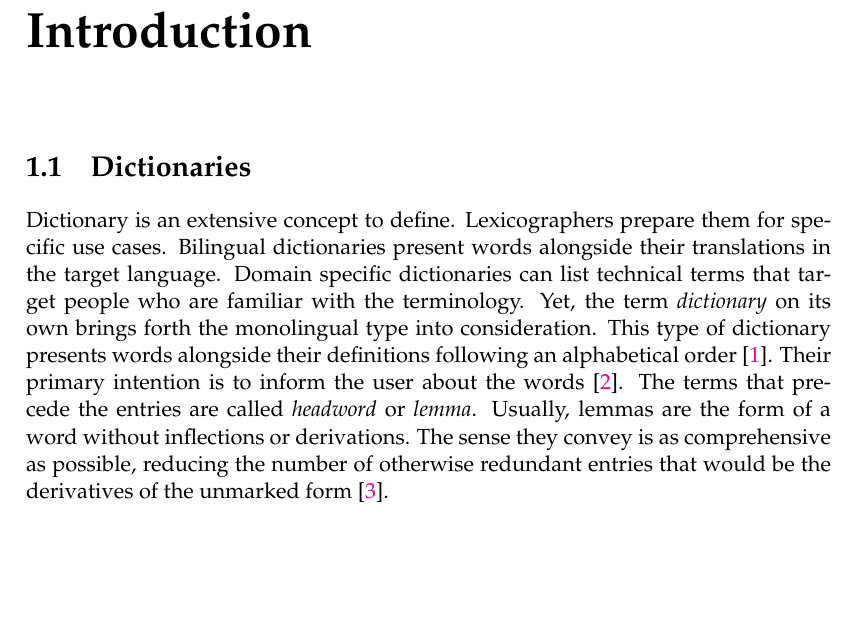
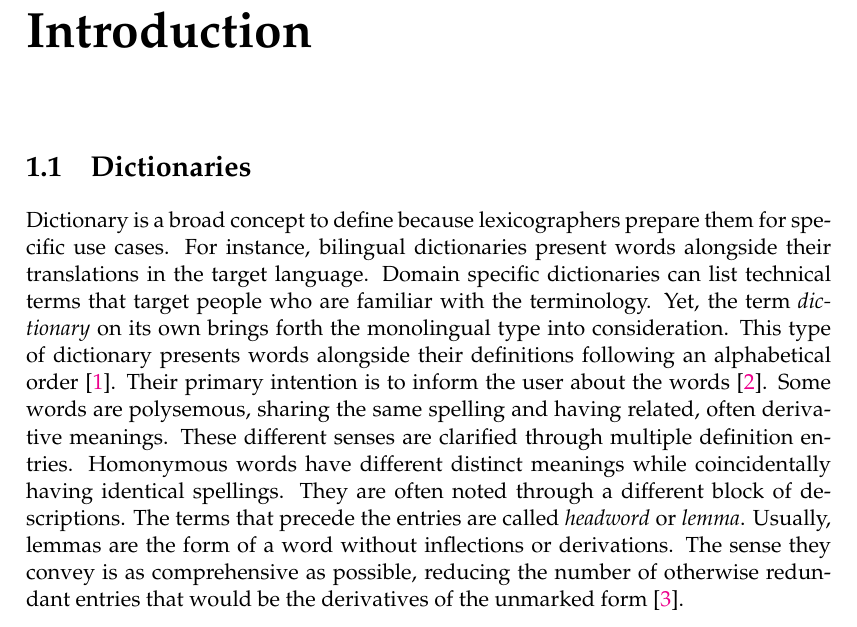
Before and after one commit to yigitsever/Thesis, a LaTeX thesis (main.tex, which reads Chapters/Chapter1.tex): part of page 19 of 38, cut so that both start at the same text, the shorter picture padded with empty space. Compiled offline with pdfLaTeX.

Commit message:
Dictionaries paragraph first draft

```diff
--- a/Chapters/Chapter1.tex
+++ b/Chapters/Chapter1.tex
@@ -6,17 +6,20 @@
 % talk about dictionaries
 \section{Dictionaries}%
 \label{sec:dictionaries}
-Dictionary is an extensive concept to define.
-Lexicographers prepare them for specific use cases.
-Bilingual dictionaries present words alongside their translations in the target language.
+Dictionary is a broad concept to define because lexicographers prepare them for specific use cases.
+For instance, bilingual dictionaries present words alongside their translations in the target language.
 Domain specific dictionaries can list technical terms that target people who are familiar with the terminology.
 Yet, the term \emph{dictionary} on its own brings forth the monolingual type into consideration.
 This type of dictionary presents words alongside their definitions following an alphabetical order~\cite{sterkenburg_practical_2003}.
 Their primary intention is to inform the user about the words~\cite{uzun_modern_2005}.
+Some words are polysemous, sharing the same spelling and having related, often derivative meanings.
+These different senses are clarified through multiple definition entries.
+Homonymous words have different distinct meanings while coincidentally having identical spellings.
+They are often noted through a different block of descriptions.
 The terms that precede the entries are called \emph{headword} or \emph{lemma}.
 Usually, lemmas are the form of a word without inflections or derivations.
 The sense they convey is as comprehensive as possible, reducing the number of otherwise redundant entries that would be the derivatives of the unmarked form~\cite{ibrahim_usta_turkce_2006}.
-% happy with this paragraph
+% very happy with this paragraph, first draft done ==
 
 % from dictionaries to multilingual web
 Concerning ourselves with the modern dictionaries that are still around in one form or another, we can see the immense effort, time and expertise that they require.
```
